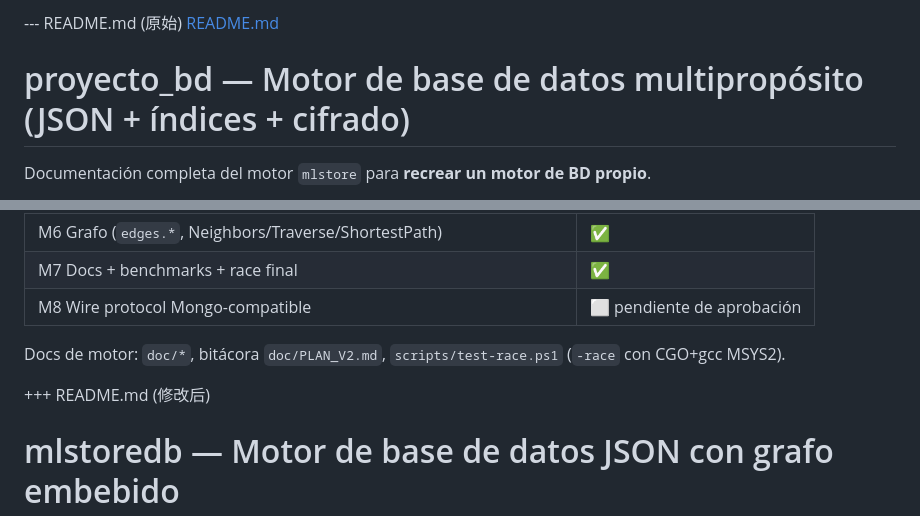
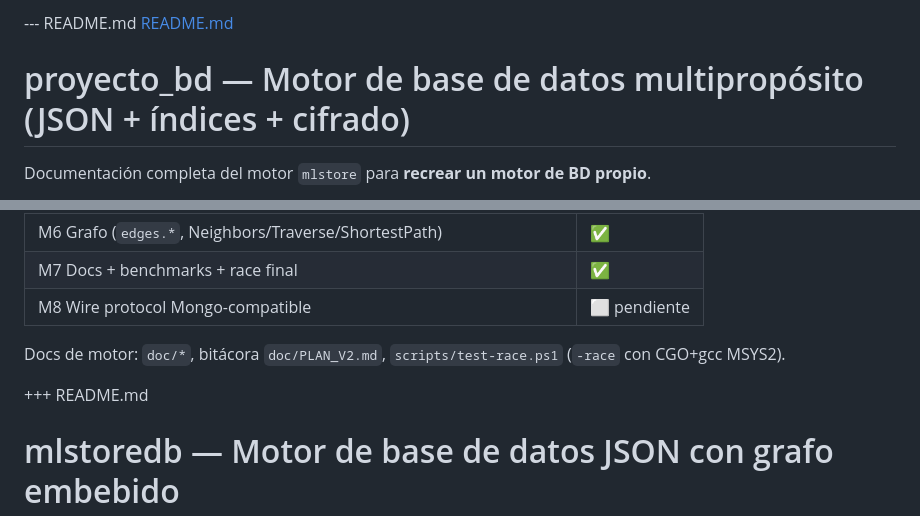
Before and after one commit to orcanet24/MLStoreDB, a Markdown page: README.md, 2 parts joined by grey strips. Drawn GitHub-style.

```diff
--- a/README.md
+++ b/README.md
@@ -1,4 +1,4 @@
---- README.md (原始)
+--- README.md
 [README.md](https://github.com/user-attachments/files/32547140/README.md)
 # proyecto_bd — Motor de base de datos multipropósito (JSON + índices + cifrado)
 
@@ -134,12 +134,12 @@ Ver [RECREAR.md](RECREAR.md) para extraer a módulo independiente.
 | M5b Triggers JSON declarativos | ✅ |
 | M6 Grafo (`edges.*`, Neighbors/Traverse/ShortestPath) | ✅ |
 | M7 Docs + benchmarks + race final | ✅ |
-| M8 Wire protocol Mongo-compatible | ⬜ pendiente de aprobación |
+| M8 Wire protocol Mongo-compatible | ⬜ pendiente |
 
 Docs de motor: `doc/*`, bitácora `doc/PLAN_V2.md`, `scripts/test-race.ps1` (`-race` con CGO+gcc MSYS2).
 
 
-+++ README.md (修改后)
++++ README.md
 # mlstoredb — Motor de base de datos JSON con grafo embebido
 
 > **Origen del proyecto:** Este proyecto nace de la necesidad de fabricar un CRM para gestiones de Mercado Libre. Al trabajar con respuestas JSON, me di cuenta que era más simple almacenar y procesar directamente desde JSON en lugar de usar un motor SQL tradicional. Para las relaciones entre datos, busqué algo similar a Neo4j que permitiera conexiones espaciales eficientes, y así surgieron los grafos integrados en este motor.
```
